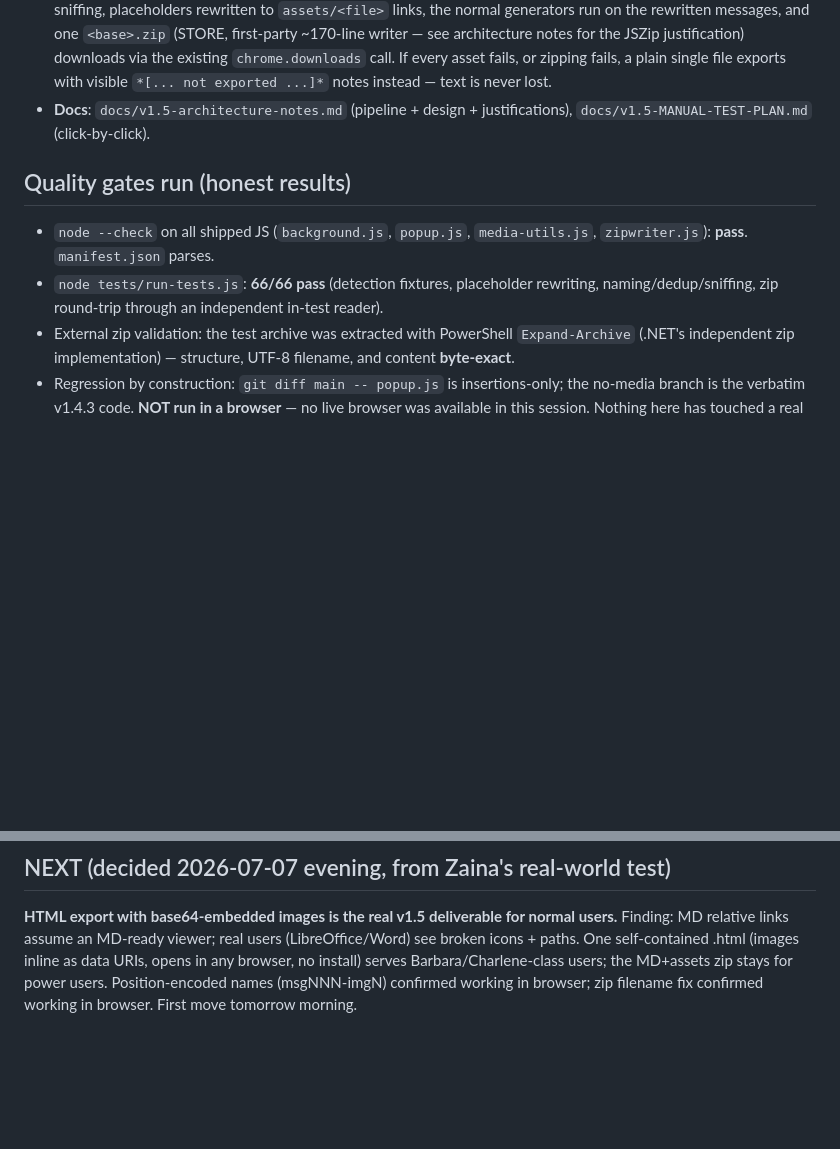
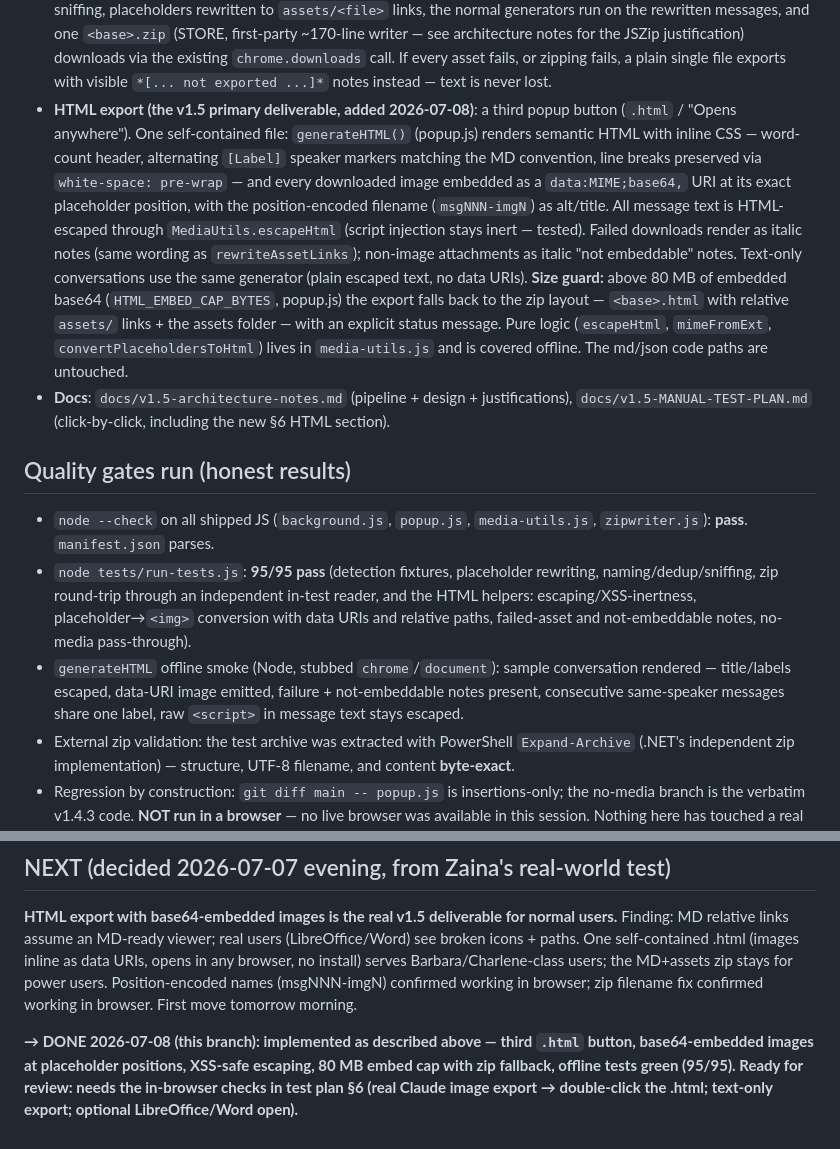
Before and after one commit to ethbuilds-dev/ai-chat-quickexport, a Markdown page: docs/v1.5-progress-report.md, 2 parts joined by grey strips. Drawn GitHub-style; blank space fills up the shorter version.

```diff
--- a/docs/v1.5-progress-report.md
+++ b/docs/v1.5-progress-report.md
@@ -32,16 +32,41 @@ acceptance.
   the existing `chrome.downloads` call. If every asset fails, or zipping
   fails, a plain single file exports with visible `*[... not exported ...]*`
   notes instead — text is never lost.
+- **HTML export (the v1.5 primary deliverable, added 2026-07-08)**: a third
+  popup button (`.html` / "Opens anywhere"). One self-contained file:
+  `generateHTML()` (popup.js) renders semantic HTML with inline CSS —
+  word-count header, alternating `[Label]` speaker markers matching the MD
+  convention, line breaks preserved via `white-space: pre-wrap` — and every
+  downloaded image embedded as a `data:MIME;base64,` URI at its exact
+  placeholder position, with the position-encoded filename (`msgNNN-imgN`)
+  as alt/title. All message text is HTML-escaped through
+  `MediaUtils.escapeHtml` (script injection stays inert — tested). Failed
+  downloads render as italic notes (same wording as `rewriteAssetLinks`);
+  non-image attachments as italic "not embeddable" notes. Text-only
+  conversations use the same generator (plain escaped text, no data URIs).
+  **Size guard:** above 80 MB of embedded base64
+  (`HTML_EMBED_CAP_BYTES`, popup.js) the export falls back to the zip
+  layout — `<base>.html` with relative `assets/` links + the assets folder —
+  with an explicit status message. Pure logic (`escapeHtml`, `mimeFromExt`,
+  `convertPlaceholdersToHtml`) lives in `media-utils.js` and is covered
+  offline. The md/json code paths are untouched.
 - **Docs**: `docs/v1.5-architecture-notes.md` (pipeline + design +
-  justifications), `docs/v1.5-MANUAL-TEST-PLAN.md` (click-by-click).
+  justifications), `docs/v1.5-MANUAL-TEST-PLAN.md` (click-by-click,
+  including the new §6 HTML section).
 
 ## Quality gates run (honest results)
 
 - `node --check` on all shipped JS (`background.js`, `popup.js`,
   `media-utils.js`, `zipwriter.js`): **pass**. `manifest.json` parses.
-- `node tests/run-tests.js`: **66/66 pass** (detection fixtures, placeholder
+- `node tests/run-tests.js`: **95/95 pass** (detection fixtures, placeholder
   rewriting, naming/dedup/sniffing, zip round-trip through an independent
-  in-test reader).
+  in-test reader, and the HTML helpers: escaping/XSS-inertness,
+  placeholder→`<img>` conversion with data URIs and relative paths,
+  failed-asset and not-embeddable notes, no-media pass-through).
+- `generateHTML` offline smoke (Node, stubbed `chrome`/`document`): sample
+  conversation rendered — title/labels escaped, data-URI image emitted,
+  failure + not-embeddable notes present, consecutive same-speaker messages
+  share one label, raw `<script>` in message text stays escaped.
 - External zip validation: the test archive was extracted with PowerShell
   `Expand-Archive` (.NET's independent zip implementation) — structure,
   UTF-8 filename, and content **byte-exact**.
@@ -123,3 +148,10 @@ users (LibreOffice/Word) see broken icons + paths. One self-contained .html
 Barbara/Charlene-class users; the MD+assets zip stays for power users.
 Position-encoded names (msgNNN-imgN) confirmed working in browser; zip
 filename fix confirmed working in browser. First move tomorrow morning.
+
+**→ DONE 2026-07-08 (this branch): implemented as described above — third
+`.html` button, base64-embedded images at placeholder positions, XSS-safe
+escaping, 80 MB embed cap with zip fallback, offline tests green (95/95).
+Ready for review: needs the in-browser checks in test plan §6 (real Claude
+image export → double-click the .html; text-only export; optional
+LibreOffice/Word open).**
```
Also changed, not shown: docs/v1.5-MANUAL-TEST-PLAN.md (+48 -2 lines).
